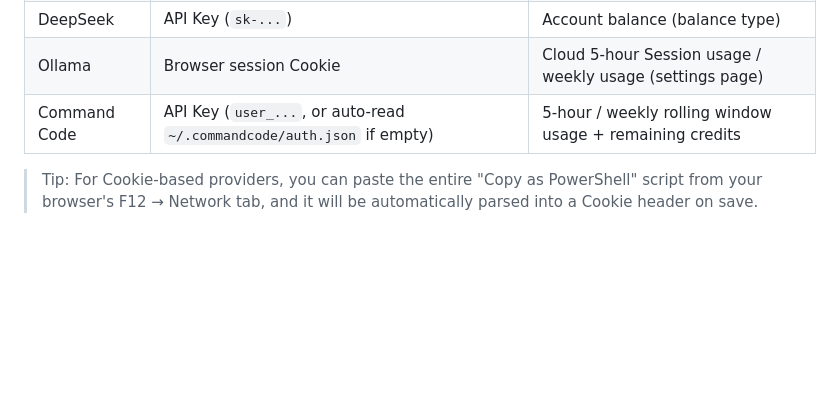
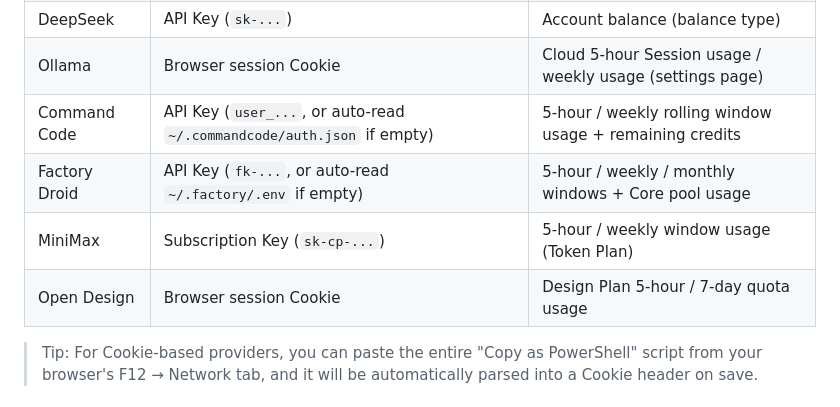
Before and after one commit to eeljoe/quota-viewer, a Markdown page: README.md, the part around the change. Drawn GitHub-style; blank space fills up the shorter version.

Commit message:
docs: README 补齐 Factory Droid / MiniMax / Open Design 三家 Provider 表格行

```diff
--- a/README.md
+++ b/README.md
@@ -32,6 +32,9 @@ A desktop floating ball + AI platform quota monitoring tool: displays API quota
 | DeepSeek | API Key (`sk-...`) | Account balance (balance type) |
 | Ollama | Browser session Cookie | Cloud 5-hour Session usage / weekly usage (settings page) |
 | Command Code | API Key (`user_...`, or auto-read `~/.commandcode/auth.json` if empty) | 5-hour / weekly rolling window usage + remaining credits |
+| Factory Droid | API Key (`fk-...`, or auto-read `~/.factory/.env` if empty) | 5-hour / weekly / monthly windows + Core pool usage |
+| MiniMax | Subscription Key (`sk-cp-...`) | 5-hour / weekly window usage (Token Plan) |
+| Open Design | Browser session Cookie | Design Plan 5-hour / 7-day quota usage |
 
 > Tip: For Cookie-based providers, you can paste the entire "Copy as PowerShell" script from your browser's F12 → Network tab, and it will be automatically parsed into a Cookie header on save.
 
```
Also changed, not shown: README.zh-CN.md (+3 -0 lines).
